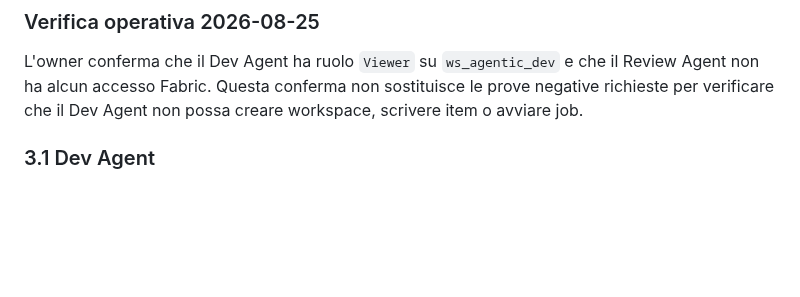
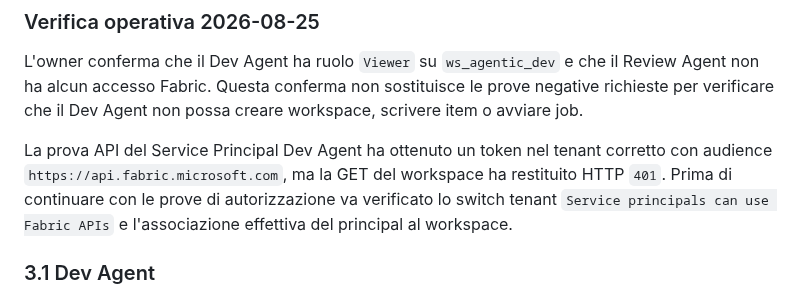
Before and after one commit to alessioandriuloagic/fabric-agentic, a Markdown page: docs/technical/04-identita-e-permessi.md, the part around the change. Rendered like a GitHub page; blank space fills up the shorter version.

Commit message:
docs: record Dev Agent Fabric auth probe

```diff
--- a/docs/technical/04-identita-e-permessi.md
+++ b/docs/technical/04-identita-e-permessi.md
@@ -63,6 +63,11 @@ Ne discendono due regole operative:
 L'owner conferma che il Dev Agent ha ruolo `Viewer` su `ws_agentic_dev` e che il Review Agent non
 ha alcun accesso Fabric. Questa conferma non sostituisce le prove negative richieste per verificare
 che il Dev Agent non possa creare workspace, scrivere item o avviare job.
+
+La prova API del Service Principal Dev Agent ha ottenuto un token nel tenant corretto con audience
+`https://api.fabric.microsoft.com`, ma la GET del workspace ha restituito HTTP `401`. Prima di
+continuare con le prove di autorizzazione va verificato lo switch tenant `Service principals can
+use Fabric APIs` e l'associazione effettiva del principal al workspace.
 
 ### 3.1 Dev Agent
 
```
Also changed, not shown: CHANGELOG.md (+4 -0 lines), docs/backlog/slice-0-1.md (+5 -4 lines).
